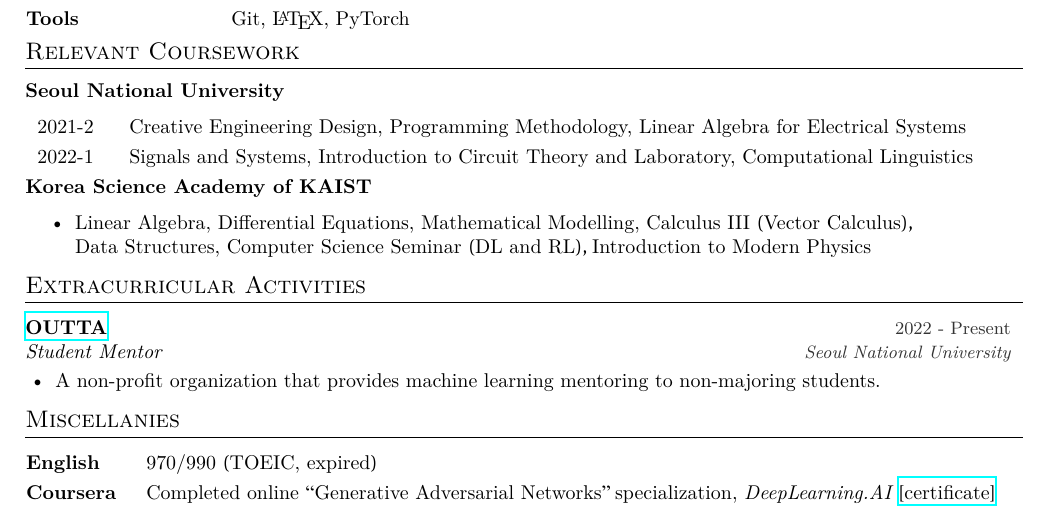
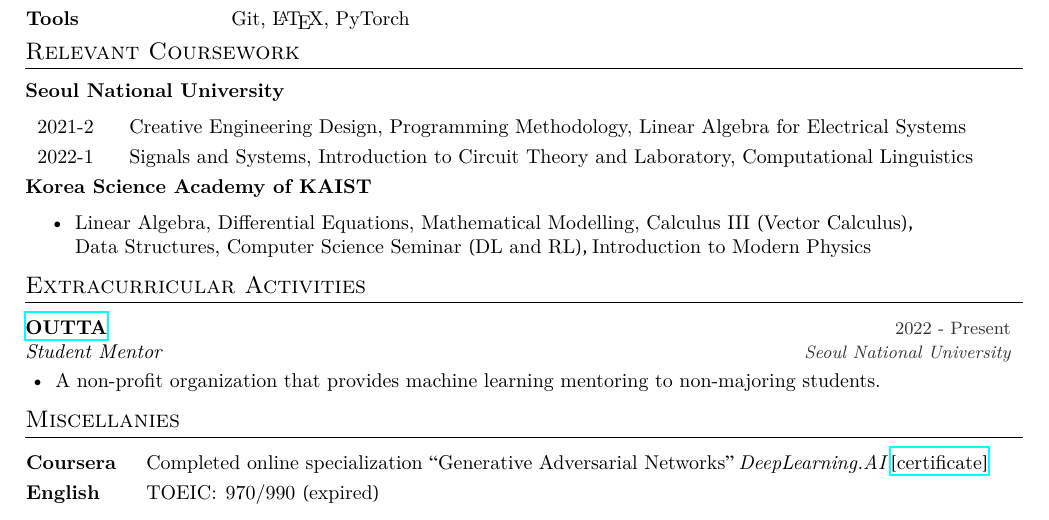
Before and after one commit to vantaa89/cv, a LaTeX CV (main.tex): part of the page, cut so that both start at the same text. Compiled offline with XeLaTeX.

Commit message:
minor fix

```diff
--- a/main.tex
+++ b/main.tex
@@ -103,7 +103,6 @@
 %%% MISCELLANIES
 %%%%%%%%%%%%%%%%%%%%%%%%%%%%%%
 \cvsection{Miscellanies}
-\cvline{English}{\hspace{-15mm}970/990 (TOEIC, expired)}
-\cvline{Coursera}{\hspace{-15mm}Completed online ``Generative Adversarial Networks'' specialization, \textit{DeepLearning.AI} \href{https://coursera.org/share/8a940d19ca1c4378a7db177d7c50a4be}{[certificate]}}
-
+\cvline{Coursera}{\hspace{-15mm}Completed online specialization ``Generative Adversarial Networks'' \textit{DeepLearning.AI} \href{https://coursera.org/share/8a940d19ca1c4378a7db177d7c50a4be}{[certificate]}}
+\cvline{English}{\hspace{-15mm}TOEIC: 970/990 (expired)}
 \end{document}
```
Also changed, not shown: main.pdf.
